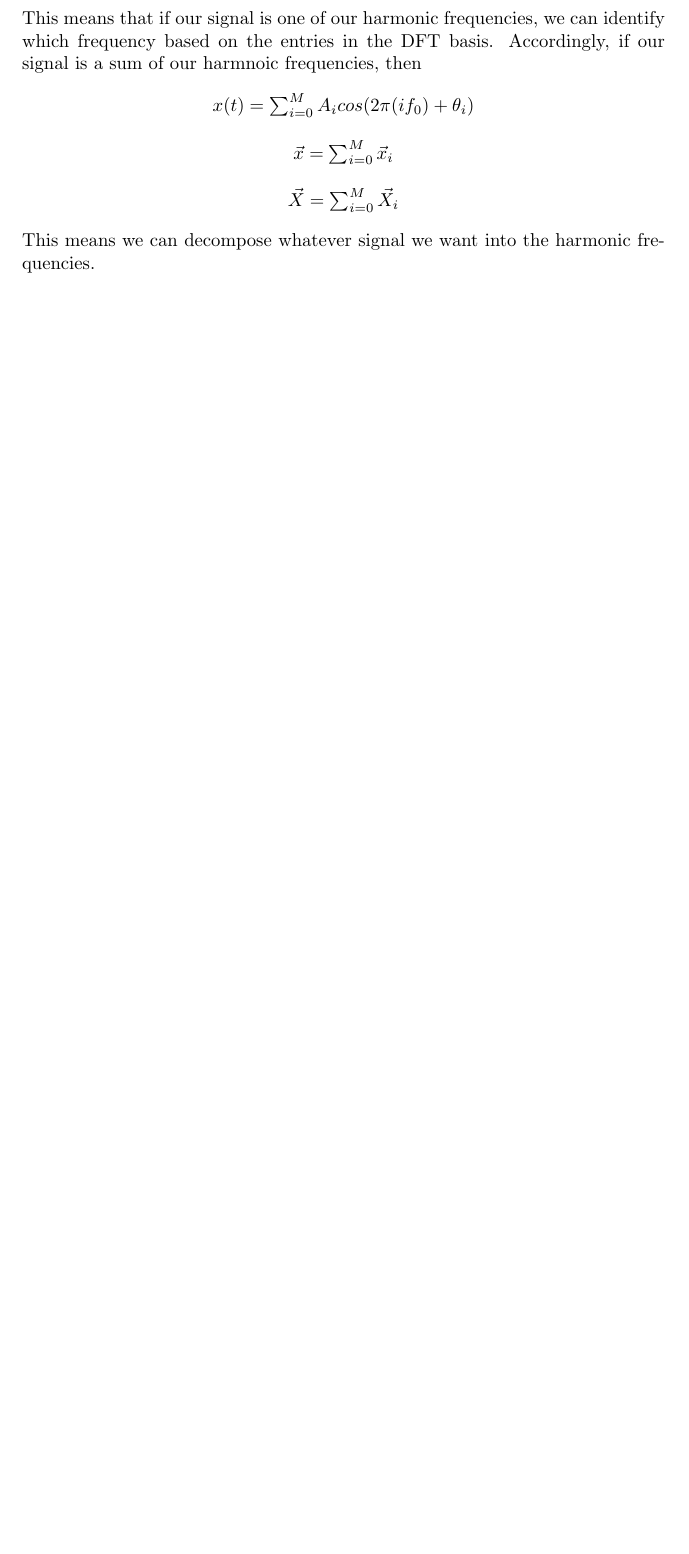
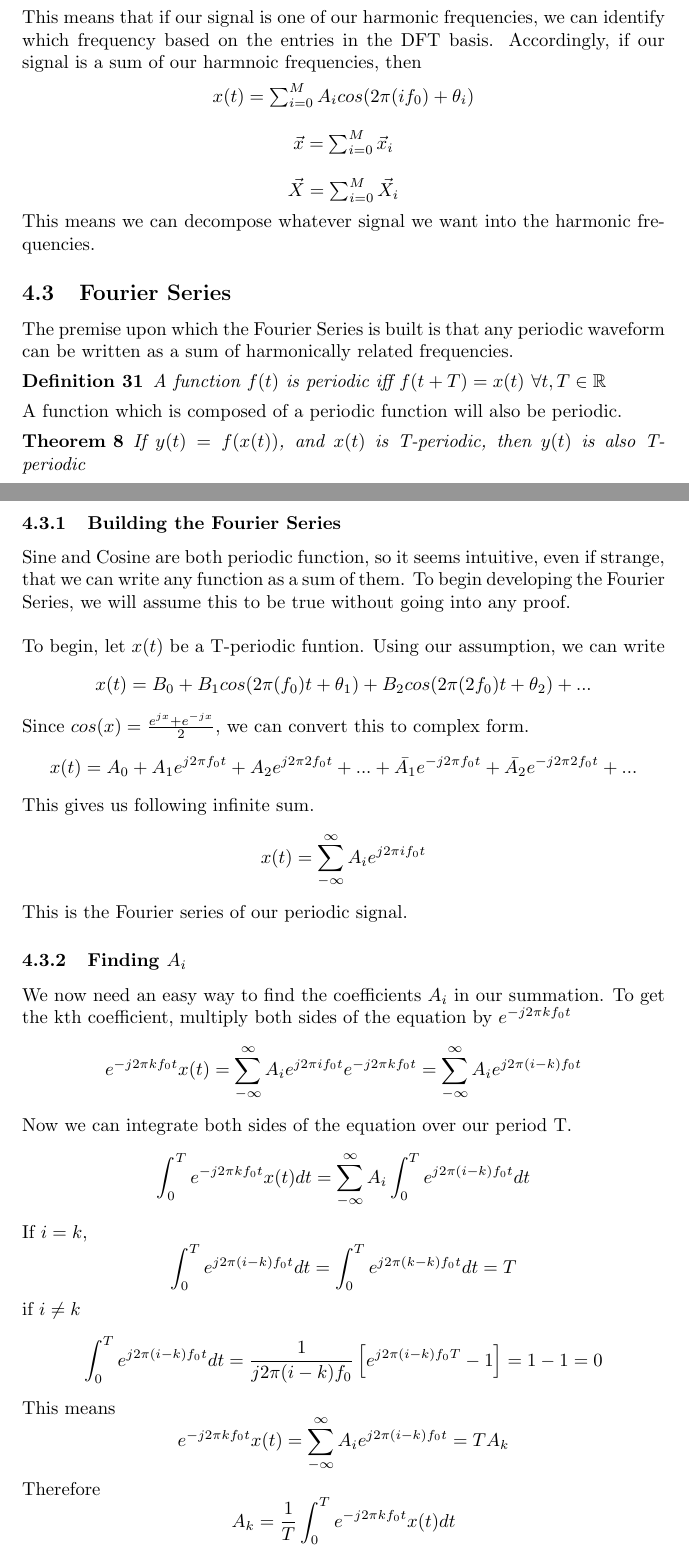
Before and after one commit to aparande/BerkeleyNotes, a LaTeX document (16B/Notes/guide.tex): part of page 32 of 32 before the commit and two parts of pages 32 and 33 of 34 after it, the two joined at a grey line, cut so that both start at the same text, the shorter picture padded with empty space. Compiled offline with pdfLaTeX.

Commit message:
Added Fourier Series to 16B

```diff
--- a/16B/Notes/guide.tex
+++ b/16B/Notes/guide.tex
@@ -1630,3 +1630,38 @@ Accordingly, if our signal is a sum of our harmnoic frequencies, then
     \end{array}
 \]
 This means we can decompose whatever signal we want into the harmonic frequencies.
+\subsection{Fourier Series}
+The premise upon which the Fourier Series is built is that any periodic waveform can be written
+as a sum of harmonically related frequencies.
+\begin{definition}
+    A function $f(t)$ is periodic iff $f(t+T)=x(t)\ \forall t, T\in \mathbb{R}$
+\end{definition}
+A function which is composed of a periodic function will also be periodic.
+\begin{theorem}
+    If $y(t) = f(x(t))$, and $x(t)$ is T-periodic, then $y(t)$ is also T-periodic
+\end{theorem}
+\subsubsection{Building the Fourier Series}
+Sine and Cosine are both periodic function, so it seems intuitive, even if strange,
+that we can write any function as a sum of them. To begin developing the Fourier Series,
+we will assume this to be true without going into any proof.\\\\
+To begin, let $x(t)$ be a T-periodic funtion. Using our assumption, we can write
+$$x(t) = B_0+B_1cos(2\pi(f_0)t+\theta_1)+B_2cos(2\pi(2f_0)t+\theta_2)+...$$
+Since $cos(x) = \frac{e^{jx}+e^{-jx}}{2}$, we can convert this to complex form.
+$$x(t) = A_0 + A_1e^{j2\pi f_0 t} + A_2e^{j2\pi 2f_0 t} + ... + \bar{A_1}e^{-j2\pi f_0 t} + \bar{A_2}e^{-j2\pi 2f_0 t} + ...$$
+This gives us following infinite sum.
+$$x(t) = \sum_{-\infty}^{\infty}{A_i e^{j2\pi i f_0 t}}$$
+This is the Fourier series of our periodic signal.
+\subsubsection{Finding $A_i$}
+We now need an easy way to find the coefficients $A_i$ in our summation.
+To get the kth coefficient, multiply both sides of the equation by $e^{-j2\pi k f_0t}$
+$$e^{-j2\pi k f_0t} x(t) = \sum_{-\infty}^{\infty}{A_i e^{j2\pi i f_0 t} e^{-j2\pi k f_0t}} = \sum_{-\infty}^{\infty}{A_i e^{j2\pi (i-k) f_0 t}}$$
+Now we can integrate both sides of the equation over our period T.
+$$\int_{0}^{T}{e^{-j2\pi k f_0t} x(t)dt} = \sum_{-\infty}^{\infty}{A_i \int_{0}^{T}{e^{j2\pi (i-k) f_0 t}dt}}$$
+If $i = k$,
+$$\int_{0}^{T}{e^{j2\pi (i-k) f_0 t}dt} = \int_{0}^{T}{e^{j2\pi (k-k) f_0 t}dt} = T$$
+if $i \ne k$
+$$\int_{0}^{T}{e^{j2\pi (i-k) f_0 t}dt} = \frac{1}{j2\pi (i-k)f_0}\left[e^{j2\pi(i-k)f_0 T} - 1 \right] = 1 - 1 = 0$$
+This means
+$$e^{-j2\pi k f_0t} x(t) = \sum_{-\infty}^{\infty}{A_i e^{j2\pi (i-k) f_0 t}} = T A_k$$
+Therefore
+$$A_k = \frac{1}{T}\int_{0}^{T}{e^{-j2\pi k f_0t} x(t)dt}$$
```
Also changed, not shown: 16B/Notes/guide.pdf, 16B/Notes/guide.tex (6 more changed lines).
